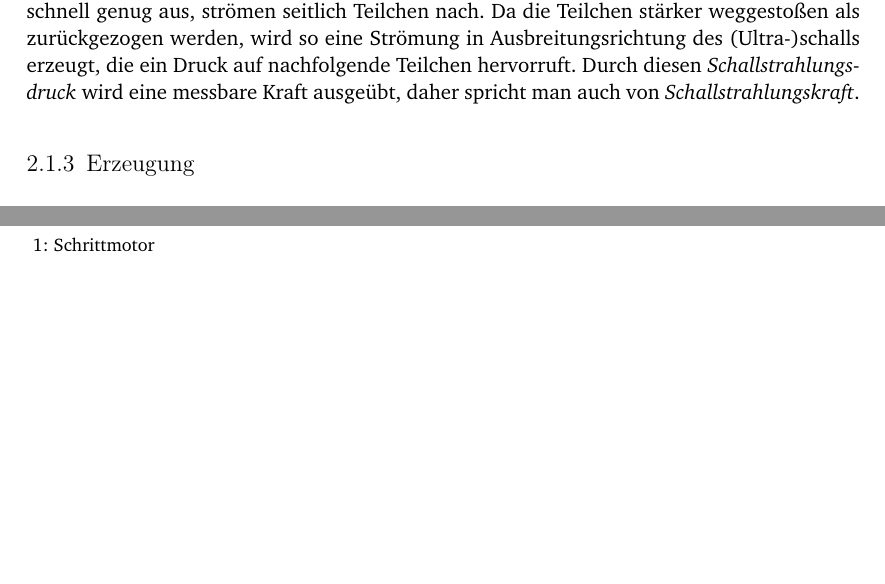
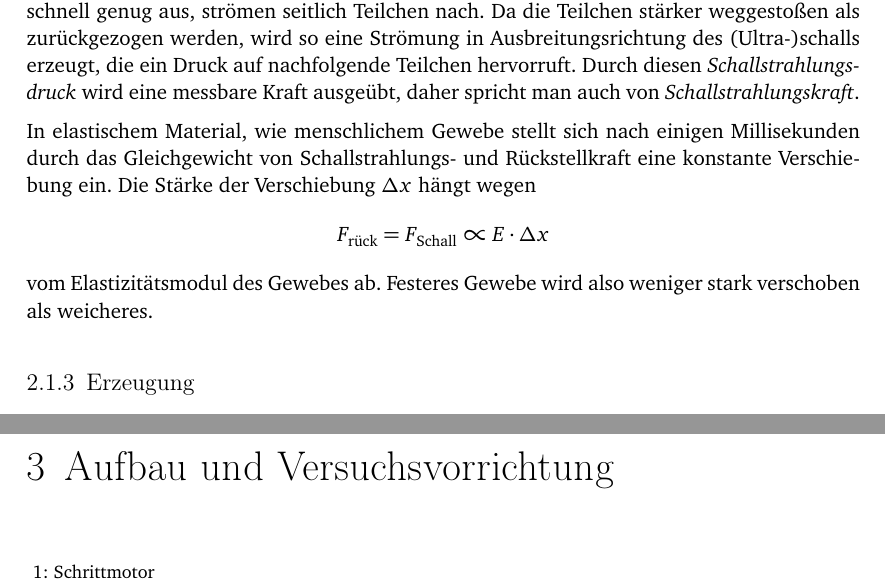
Before and after one commit to lino-lemmer/physik590, a LaTeX document (Arbeit.tex): two parts of pages 5 and 11 of 15, joined at a grey line, cut so that both start at the same text, the shorter picture padded with empty space. Compiled offline with pdfLaTeX.

Commit message:
Gewebeverschiebung durch US-Strahlungsdruck

```diff
--- a/Arbeit.tex
+++ b/Arbeit.tex
@@ -110,6 +110,13 @@ Ausbreitungsrichtung des (Ultra-)schalls erzeugt, die ein Druck auf
 nachfolgende Teilchen hervorruft. Durch diesen \emph{Schallstrahlungsdruck}
 wird eine messbare Kraft ausgeübt, daher spricht man auch von
 \emph{Schallstrahlungskraft}.
+
+In elastischem Material, wie menschlichem Gewebe stellt sich nach einigen Millisekunden durch das Gleichgewicht von Schallstrahlungs- und Rückstellkraft  eine konstante Verschiebung ein. Die Stärke der Verschiebung $\Deltaup x$ hängt wegen
+\[
+    F_\text{rück} = F_\text{Schall} \propto E\cdot\Deltaup x
+\]
+vom Elastizitätsmodul des Gewebes ab. Festeres Gewebe wird also weniger stark verschoben als weicheres.
+
 
 \subsection{Erzeugung}
 
@@ -442,7 +449,7 @@ Um eine Gewebeverschiebung im MRT-Bild sichtbar machen zu können, werden symmet
 in eine Verschiebung umgerechnet werden.
 
 
-\section{Versuchsvorrichtung}
+\chapter{Aufbau und Versuchsvorrichtung}
 
 
 
```
